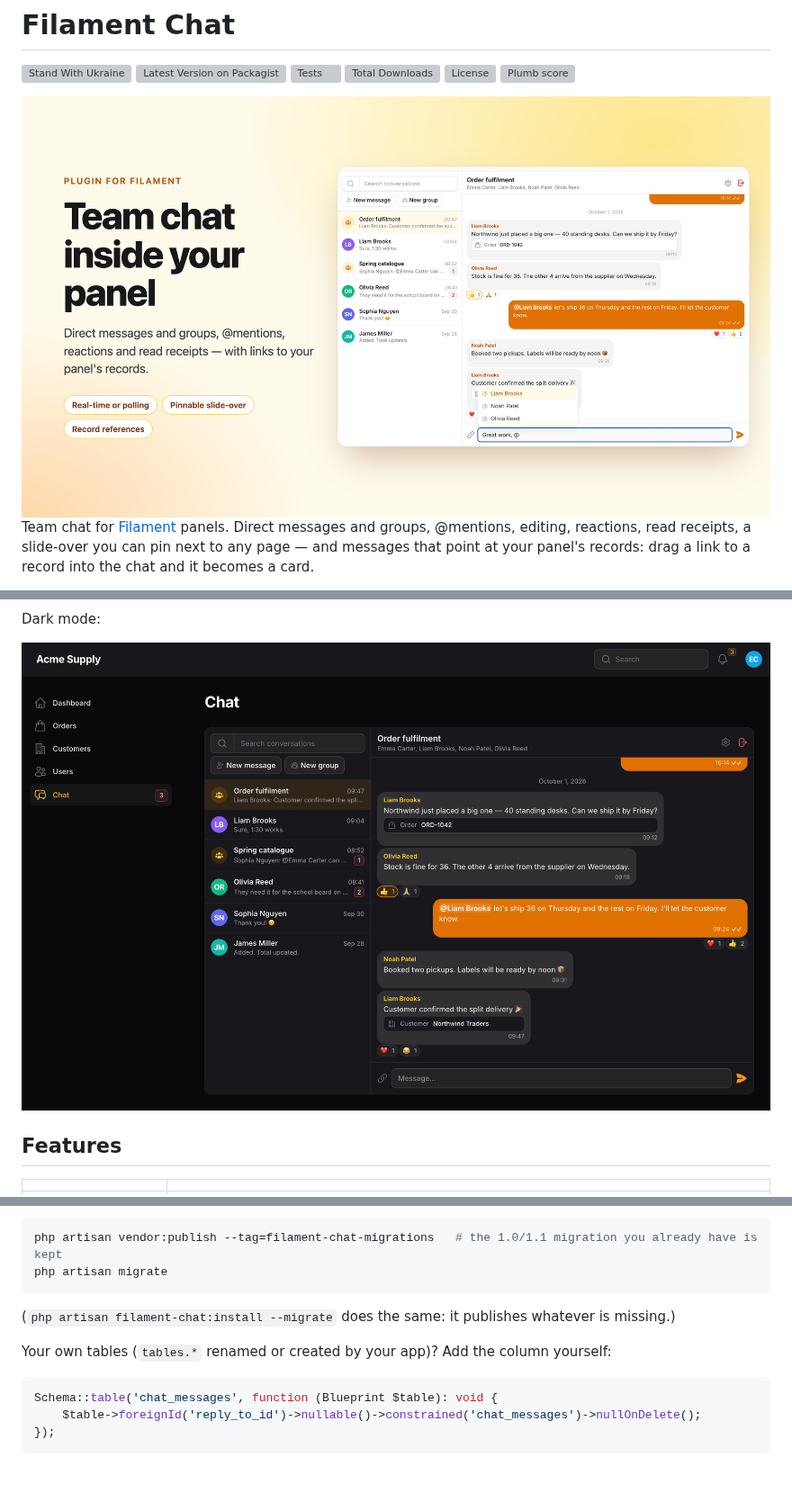
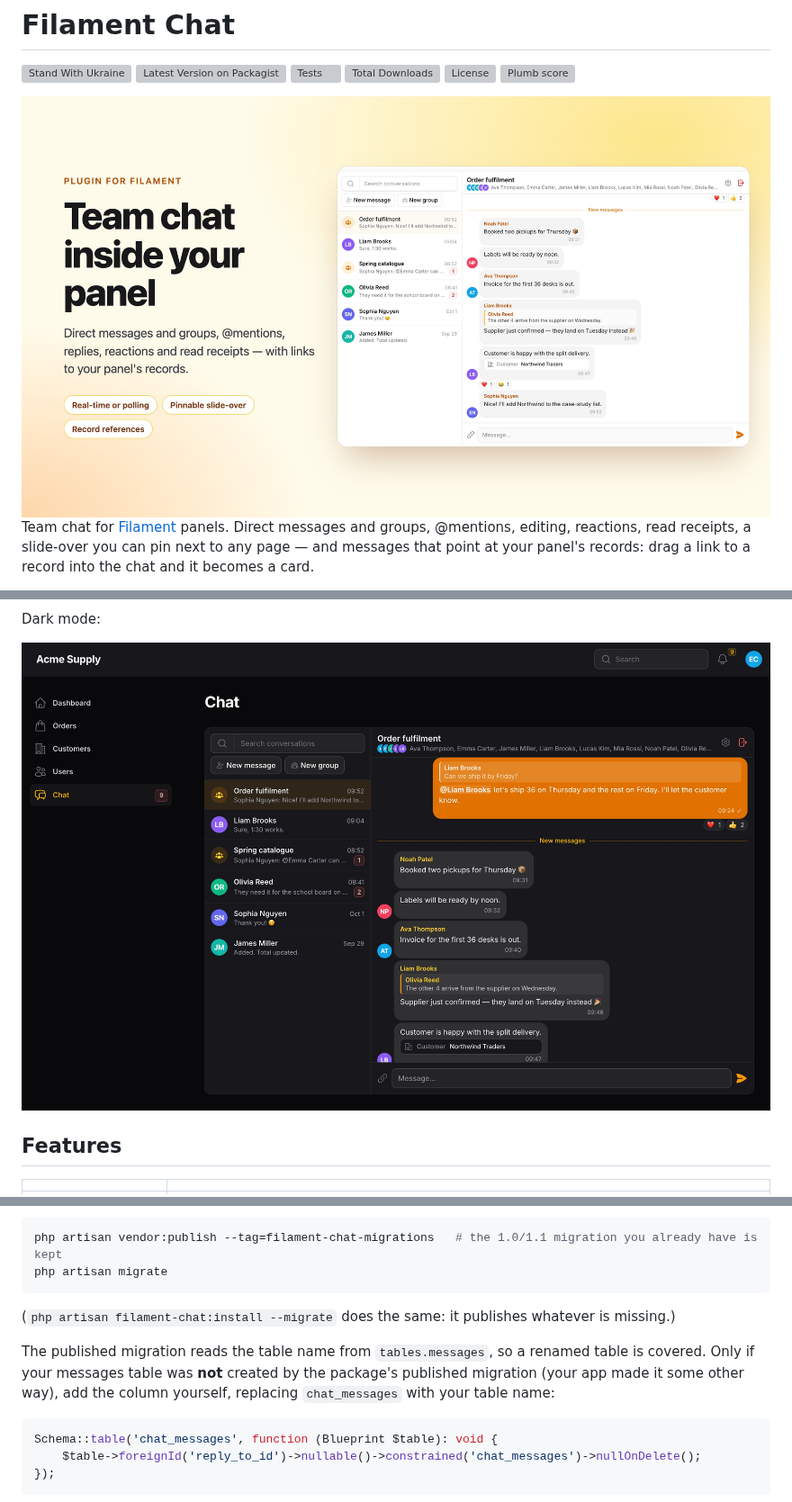
Before and after one commit to asignua/filament-chat, a Markdown page: README.md, 3 parts joined by grey strips. Shown at 90% size. Rendered like a GitHub page; pictures changed too: art/chat-page-dark.jpg, art/cover.jpg; blank space fills up the shorter version; grey boxes are pictures that could not be loaded.

````diff
--- a/README.md
+++ b/README.md
@@ -7,7 +7,7 @@
 [![License](https://img.shields.io/packagist/l/asignua/filament-chat.svg?style=flat-square)](https://github.com/asignua/filament-chat/blob/main/LICENSE.md)
 [![Plumb score](https://plumbphp.dev/badges/asignua/filament-chat/composite.svg)](https://plumbphp.dev/asignua/filament-chat)
 
-<img class="filament-hidden" src="https://raw.githubusercontent.com/asignua/filament-chat/v1.0.0/art/cover.jpg" alt="Filament Chat">
+<img class="filament-hidden" src="https://raw.githubusercontent.com/asignua/filament-chat/v1.2.0/art/cover.jpg" alt="Filament Chat">
 
 Team chat for [Filament](https://filamentphp.com) panels. Direct messages and groups, @mentions,
 editing, reactions, read receipts, a slide-over you can pin next to any page — and messages that
@@ -48,7 +48,7 @@ The slide-over pinned next to a record page, with "Attach current":
 
 Dark mode:
 
-![Dark mode](https://raw.githubusercontent.com/asignua/filament-chat/v1.0.0/art/chat-page-dark.jpg)
+![Dark mode](https://raw.githubusercontent.com/asignua/filament-chat/v1.2.0/art/chat-page-dark.jpg)
 
 ## Features
 
@@ -405,7 +405,9 @@ php artisan migrate
 
 (`php artisan filament-chat:install --migrate` does the same: it publishes whatever is missing.)
 
-Your own tables (`tables.*` renamed or created by your app)? Add the column yourself:
+The published migration reads the table name from `tables.messages`, so a renamed table is covered.
+Only if your messages table was **not** created by the package's published migration (your app made it
+some other way), add the column yourself, replacing `chat_messages` with your table name:
 
 ```php
 Schema::table('chat_messages', function (Blueprint $table): void {
````
Also changed, not shown: other parts of README.md (+3 -3 lines), art/chat-page.jpg, art/mention.jpg, art/slide-over.jpg.
